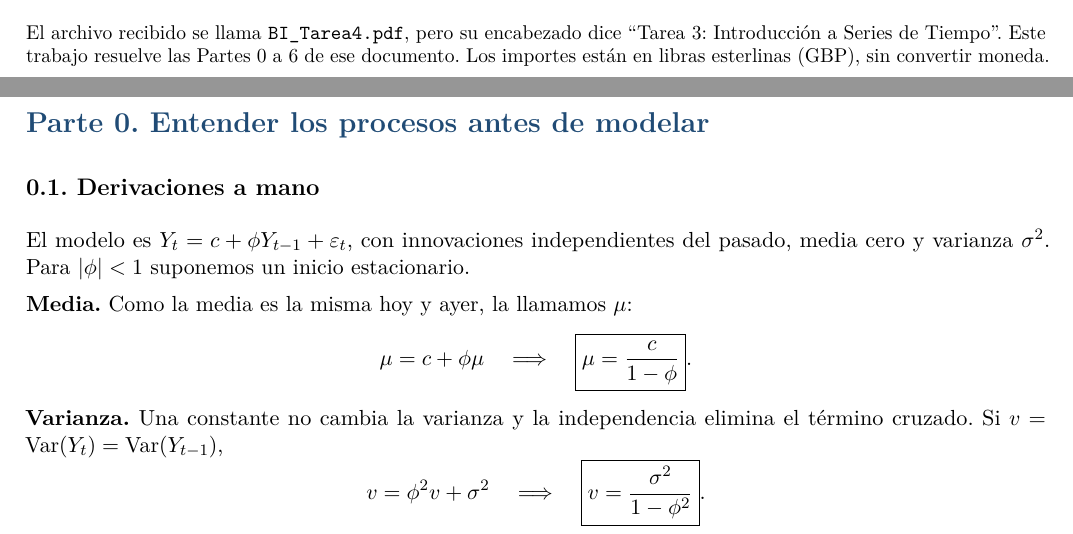
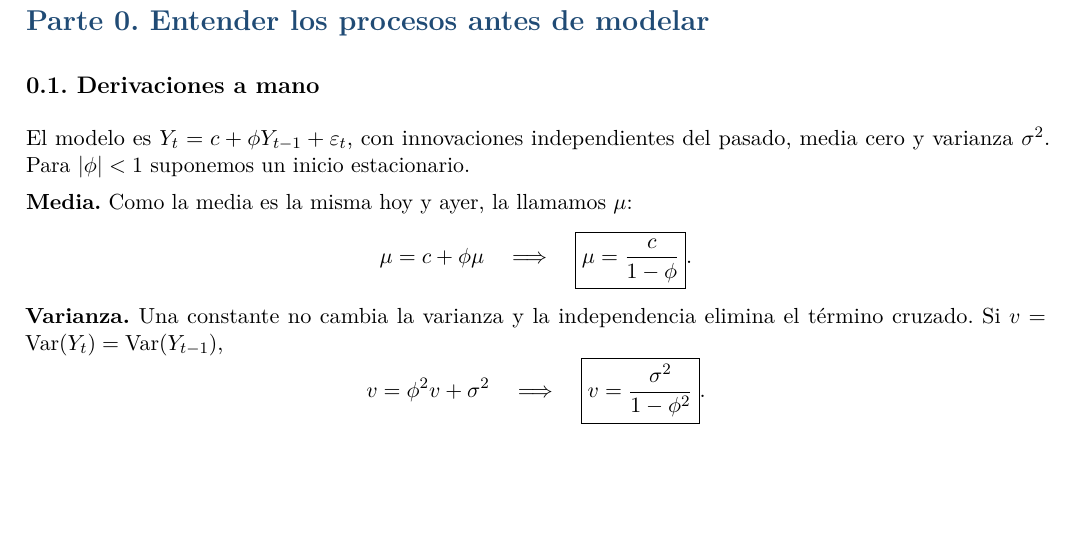
Before and after one commit to pabloflores465/tarea-3-series-de-tiempo, a LaTeX document (informe/main.tex): two parts of pages 1 and 2 of 20 before the commit and part of page 2 of 20 after it, the two joined at a grey line, cut at the place of the change, the shorter picture padded with empty space. Compiled offline with pdfLaTeX.

Commit message:
Quita la nota al pie de la portada del informe

```diff
--- a/informe/main.tex
+++ b/informe/main.tex
@@ -41,8 +41,6 @@
 
 \textbf{Cómo leerlo.} Cada apartado sigue la numeración del enunciado. Las derivaciones usan solo los pasos necesarios; las tablas se acompañan de su interpretación. El código permite rehacer los resultados desde el Excel original.
 
-\vfill
-\small El archivo recibido se llama \texttt{BI\_Tarea4.pdf}, pero su encabezado dice ``Tarea 3: Introducción a Series de Tiempo''. Este trabajo resuelve las Partes 0 a 6 de ese documento. Los importes están en libras esterlinas (GBP), sin convertir moneda.
 \end{titlepage}
 
 \section{Parte 0. Entender los procesos antes de modelar}
```
Also changed, not shown: informe/main.pdf.
